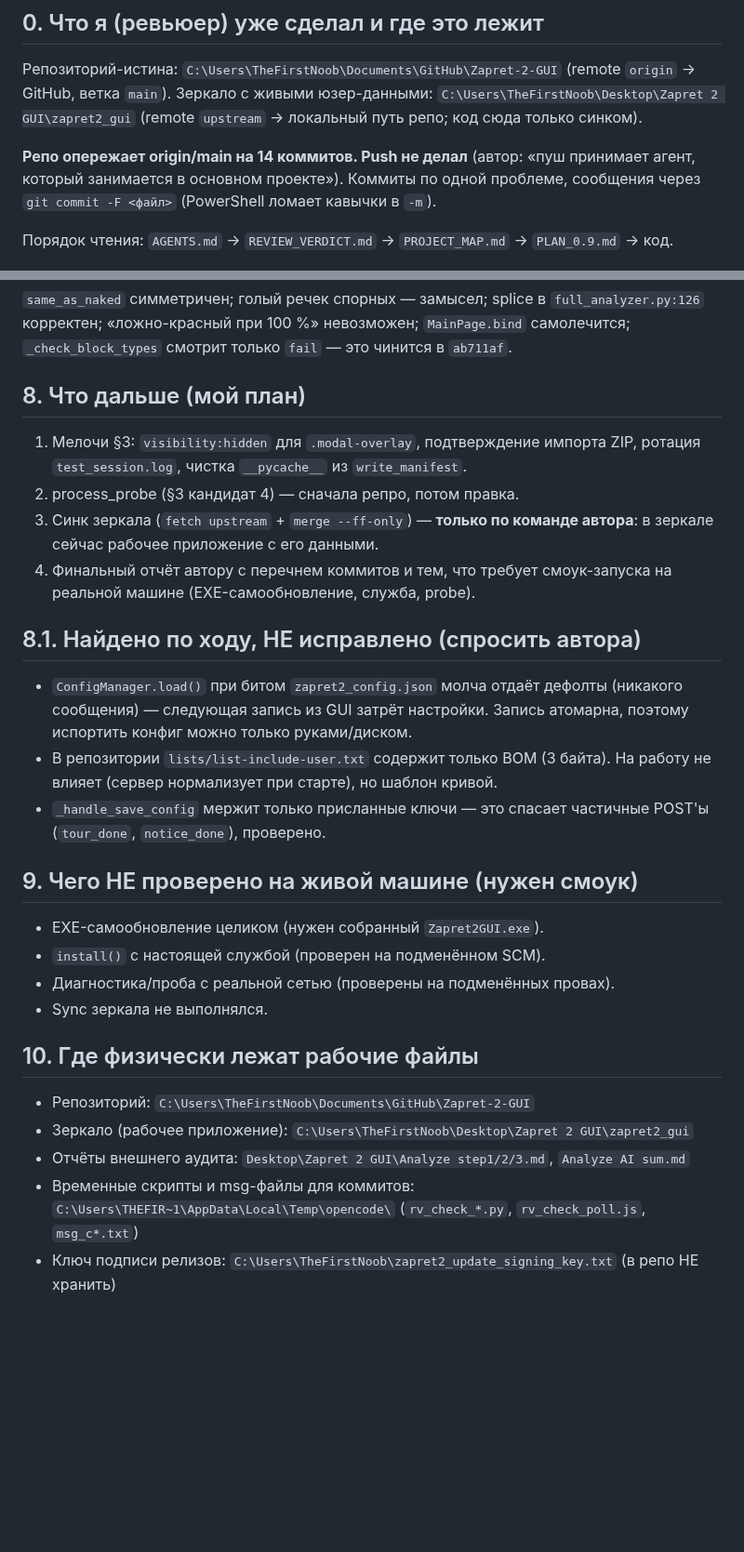
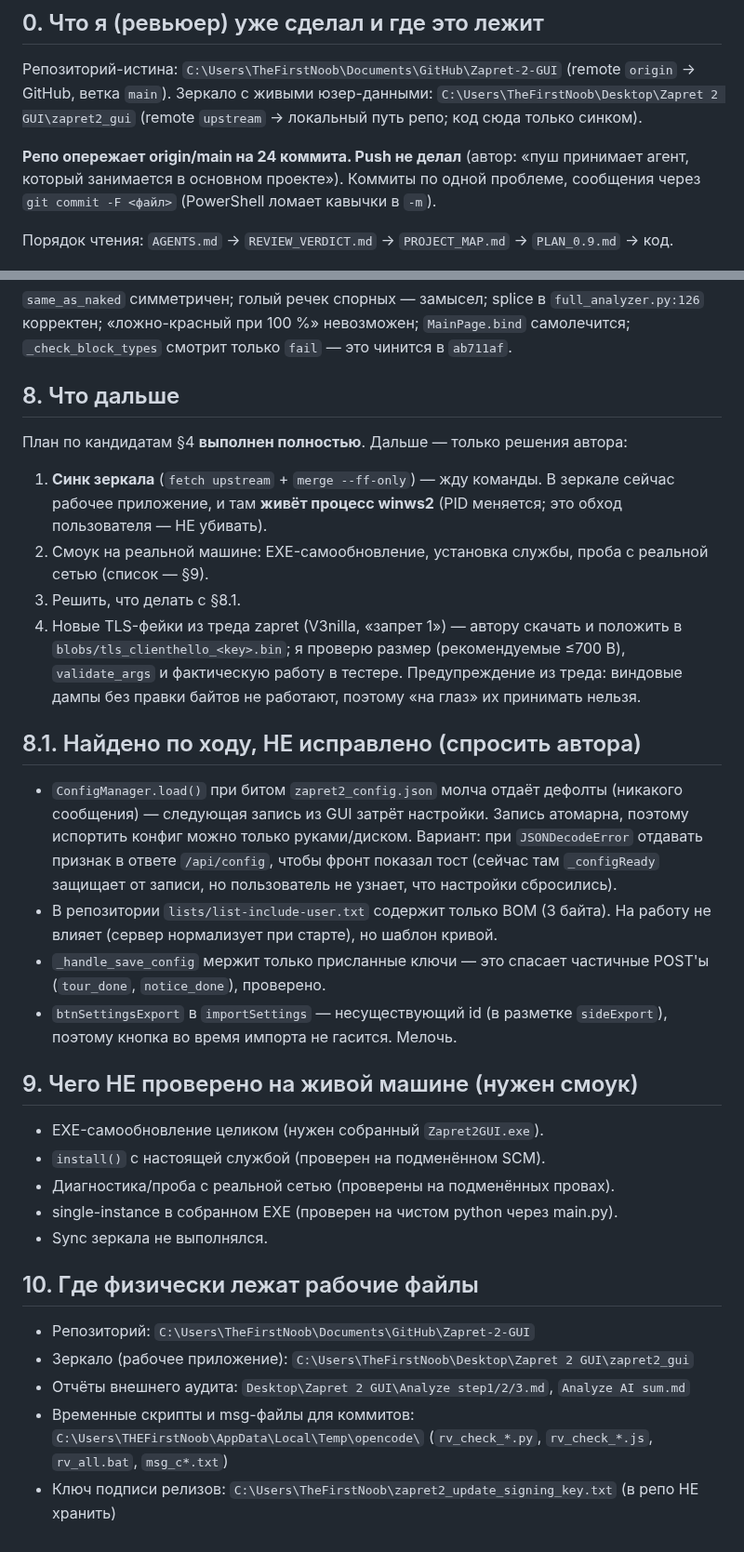
Before and after one commit to TheFirstNoob/Zapret-2-GUI, a Markdown page: AI_DOCS/HANDOFF_2026-10-05.md, 2 parts joined by grey strips. Shown at 93% size. GitHub-like rendering; blank space fills up the shorter version.

Commit message:
docs: handoff - all audit candidates closed, smoke list and open questions

```diff
--- a/AI_DOCS/HANDOFF_2026-10-05.md
+++ b/AI_DOCS/HANDOFF_2026-10-05.md
@@ -10,7 +10,7 @@
 `C:\Users\TheFirstNoob\Desktop\Zapret 2 GUI\zapret2_gui`
 (remote `upstream` → локальный путь репо; код сюда только синком).
 
-**Репо опережает origin/main на 14 коммитов. Push не делал** (автор: «пуш
+**Репо опережает origin/main на 24 коммита. Push не делал** (автор: «пуш
 принимает агент, который занимается в основном проекте»). Коммиты по одной
 проблеме, сообщения через `git commit -F <файл>` (PowerShell ломает кавычки
 в `-m`).
@@ -123,32 +155,43 @@
 `MainPage.bind` самолечится; `_check_block_types` смотрит только `fail` —
 это чинится в `ab711af`.
 
-## 8. Что дальше (мой план)
+## 8. Что дальше
 
-1. Мелочи §3: `visibility:hidden` для `.modal-overlay`, подтверждение
-   импорта ZIP, ротация `test_session.log`, чистка `__pycache__` из
-   `write_manifest`.
-2. process_probe (§3 кандидат 4) — сначала репро, потом правка.
-3. Синк зеркала (`fetch upstream` + `merge --ff-only`) — **только по
-   команде автора**: в зеркале сейчас рабочее приложение с его данными.
-4. Финальный отчёт автору с перечнем коммитов и тем, что требует
-   смоук-запуска на реальной машине (EXE-самообновление, служба, probe).
+План по кандидатам §4 **выполнен полностью**. Дальше — только решения автора:
+
+1. **Синк зеркала** (`fetch upstream` + `merge --ff-only`) — жду команды.
+   В зеркале сейчас рабочее приложение, и там **живёт процесс winws2**
+   (PID меняется; это обход пользователя — НЕ убивать).
+2. Смоук на реальной машине: EXE-самообновление, установка службы, проба
+   с реальной сетью (список — §9).
+3. Решить, что делать с §8.1.
+4. Новые TLS-фейки из треда zapret (V3nilla, «запрет 1») — автору скачать
+   и положить в `blobs/tls_clienthello_<key>.bin`; я проверю размер
+   (рекомендуемые ≤700 B), `validate_args` и фактическую работу в тестере.
+   Предупреждение из треда: виндовые дампы без правки байтов не работают,
+   поэтому «на глаз» их принимать нельзя.
 
 ## 8.1. Найдено по ходу, НЕ исправлено (спросить автора)
 
 - `ConfigManager.load()` при битом `zapret2_config.json` молча отдаёт
   дефолты (никакого сообщения) — следующая запись из GUI затрёт настройки.
   Запись атомарна, поэтому испортить конфиг можно только руками/диском.
+  Вариант: при `JSONDecodeError` отдавать признак в ответе `/api/config`,
+  чтобы фронт показал тост (сейчас там `_configReady` защищает от записи,
+  но пользователь не узнает, что настройки сбросились).
 - В репозитории `lists/list-include-user.txt` содержит только BOM (3 байта).
   На работу не влияет (сервер нормализует при старте), но шаблон кривой.
 - `_handle_save_config` мержит только присланные ключи — это спасает
   частичные POST'ы (`tour_done`, `notice_done`), проверено.
+- `btnSettingsExport` в `importSettings` — несуществующий id (в разметке
+  `sideExport`), поэтому кнопка во время импорта не гасится. Мелочь.
 
 ## 9. Чего НЕ проверено на живой машине (нужен смоук)
 
 - EXE-самообновление целиком (нужен собранный `Zapret2GUI.exe`).
 - `install()` с настоящей службой (проверен на подменённом SCM).
 - Диагностика/проба с реальной сетью (проверены на подменённых провах).
+- single-instance в собранном EXE (проверен на чистом python через main.py).
 - Sync зеркала не выполнялся.
 
 ## 10. Где физически лежат рабочие файлы
@@ -157,7 +200,7 @@
 - Зеркало (рабочее приложение): `C:\Users\TheFirstNoob\Desktop\Zapret 2 GUI\zapret2_gui`
 - Отчёты внешнего аудита: `Desktop\Zapret 2 GUI\Analyze step1/2/3.md`, `Analyze AI sum.md`
 - Временные скрипты и msg-файлы для коммитов:
-  `C:\Users\THEFIR~1\AppData\Local\Temp\opencode\`
-  (`rv_check_*.py`, `rv_check_poll.js`, `msg_c*.txt`)
+  `C:\Users\THEFirstNoob\AppData\Local\Temp\opencode\`
+  (`rv_check_*.py`, `rv_check_*.js`, `rv_all.bat`, `msg_c*.txt`)
 - Ключ подписи релизов: `C:\Users\TheFirstNoob\zapret2_update_signing_key.txt`
   (в репо НЕ хранить)
```
Also changed, not shown: other parts of AI_DOCS/HANDOFF_2026-10-05.md (+38 -6 lines).
